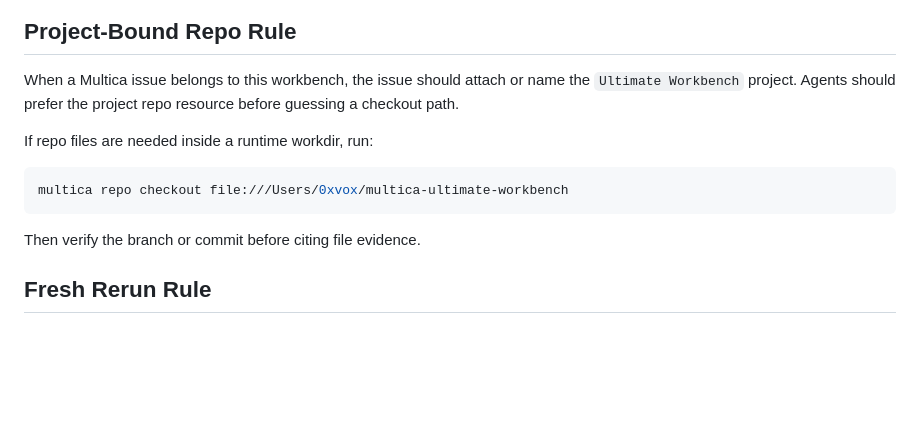
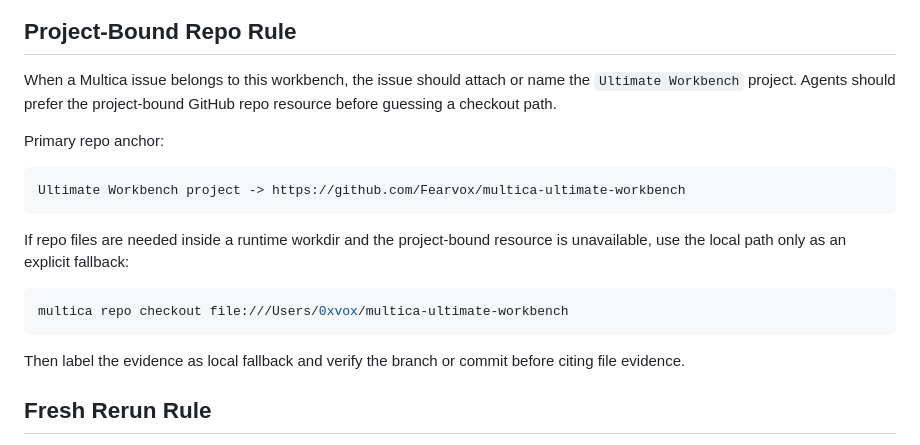
Before and after one commit to Fearvox/multica-ultimate-workbench, a Markdown page: docs/multica-021-workflow.md, the part around the change. Drawn GitHub-style; blank space fills up the shorter version.

Commit message:
docs: clarify project repo fallback

````diff
--- a/docs/multica-021-workflow.md
+++ b/docs/multica-021-workflow.md
@@ -34,15 +34,21 @@ flowchart LR
 
 ## Project-Bound Repo Rule
 
-When a Multica issue belongs to this workbench, the issue should attach or name the `Ultimate Workbench` project. Agents should prefer the project repo resource before guessing a checkout path.
+When a Multica issue belongs to this workbench, the issue should attach or name the `Ultimate Workbench` project. Agents should prefer the project-bound GitHub repo resource before guessing a checkout path.
 
-If repo files are needed inside a runtime workdir, run:
+Primary repo anchor:
+
+```text
+Ultimate Workbench project -> https://github.com/Fearvox/multica-ultimate-workbench
+```
+
+If repo files are needed inside a runtime workdir and the project-bound resource is unavailable, use the local path only as an explicit fallback:
 
 ```bash
 multica repo checkout file:///Users/0xvox/multica-ultimate-workbench
 ```
 
-Then verify the branch or commit before citing file evidence.
+Then label the evidence as local fallback and verify the branch or commit before citing file evidence.
 
 ## Fresh Rerun Rule
 
````
Also changed, not shown: AGENTS.md (+1 -1 lines), SYNTHESIS.md (+2 -2 lines).
